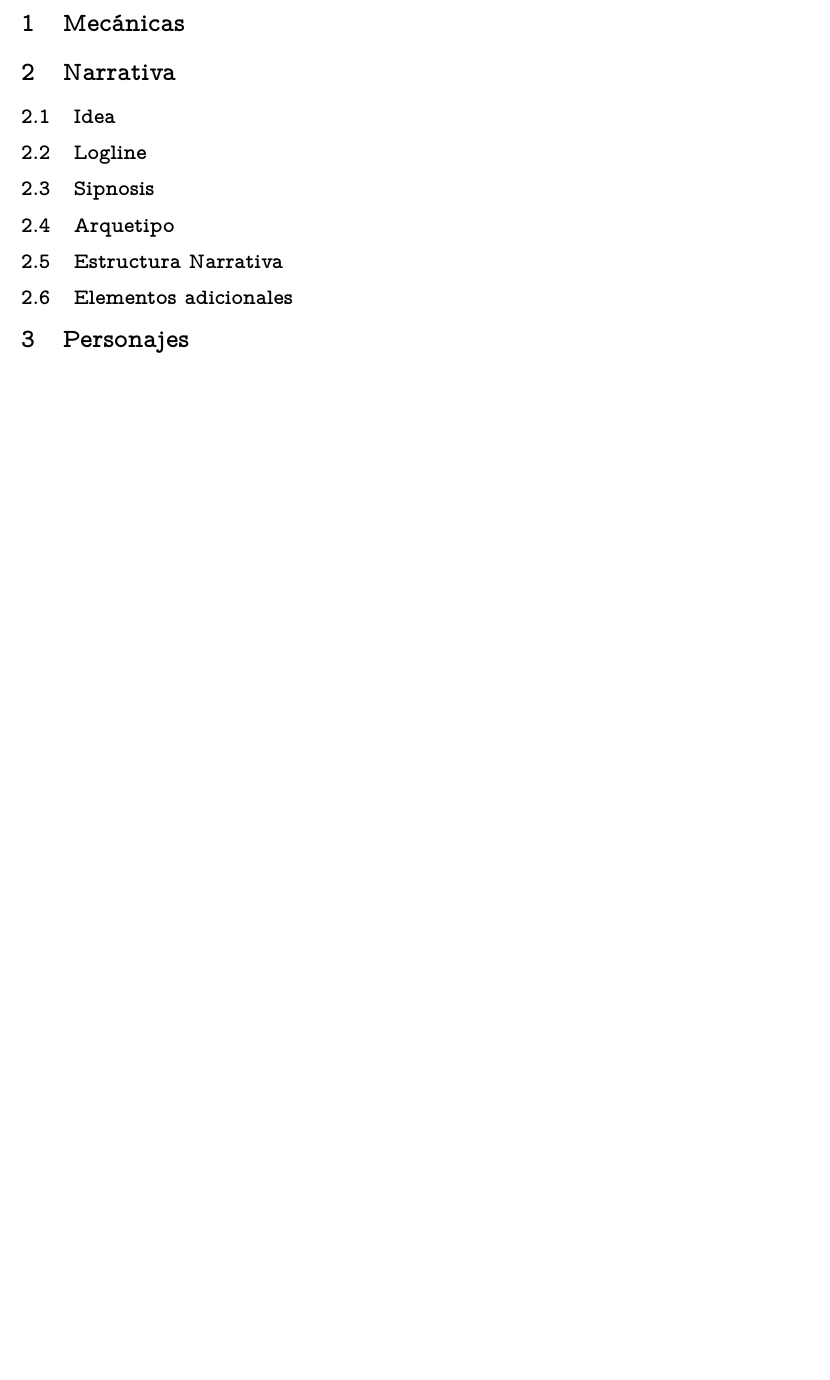
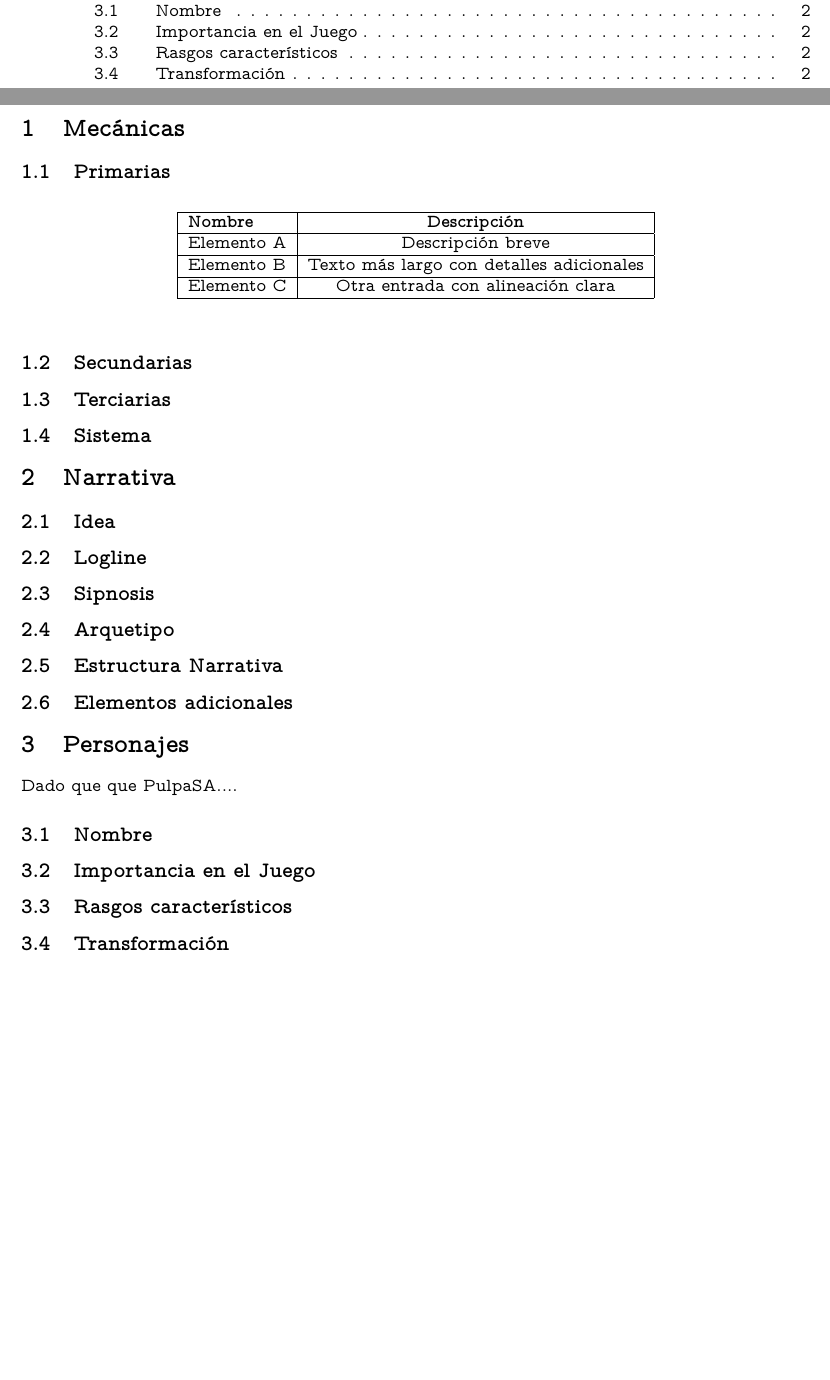
Before and after one commit to jrmougan/pulpasa_docs, a LaTeX document (main.tex): part of page 3 of 3 before the commit and two parts of pages 2 and 3 of 3 after it, the two joined at a grey line, cut at the place of the change, the shorter picture padded with empty space. Compiled offline with pdfLaTeX.

Commit message:
Estrutura GDD

```diff
--- a/main.tex
+++ b/main.tex
@@ -37,6 +37,31 @@
 
 \section{Mecánicas}
 
+\subsection{Primarias}
+
+\begin{table}[h]
+    \centering
+    \label{tab:ejemplo}
+    \begin{tabular}{|l|c|}
+        \hline
+        \textbf{Nombre}  & \textbf{Descripción} \\
+        \hline
+        Elemento A & Descripción breve \\
+        \hline
+        Elemento B & Texto más largo con detalles adicionales  \\
+        \hline
+        Elemento C & Otra entrada con alineación clara  \\
+        \hline
+    \end{tabular}
+\end{table}
+
+\subsection{Secundarias}
+
+\subsection{Terciarias}
+
+\subsection{Sistema}
+
+
 \section{Narrativa}
 
 \subsection{Idea}
@@ -52,6 +77,11 @@
 \subsection{Elementos adicionales}
 
 \section{Personajes}
+Dado que que PulpaSA....
+\subsection{Nombre}
+\subsection{Importancia en el Juego}
+\subsection{Rasgos característicos}
+\subsection{Transformación}
 
 
 \end{document}
```
